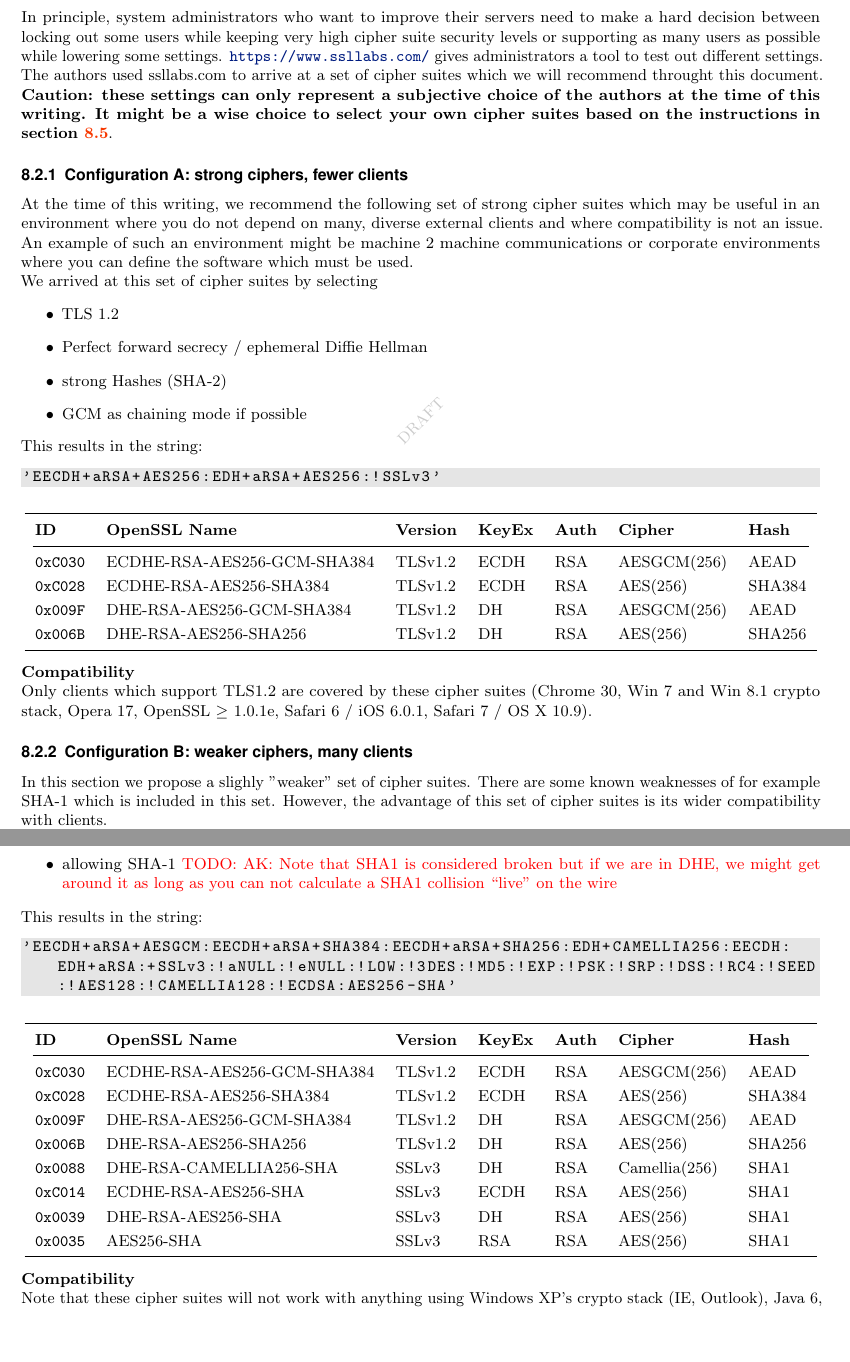
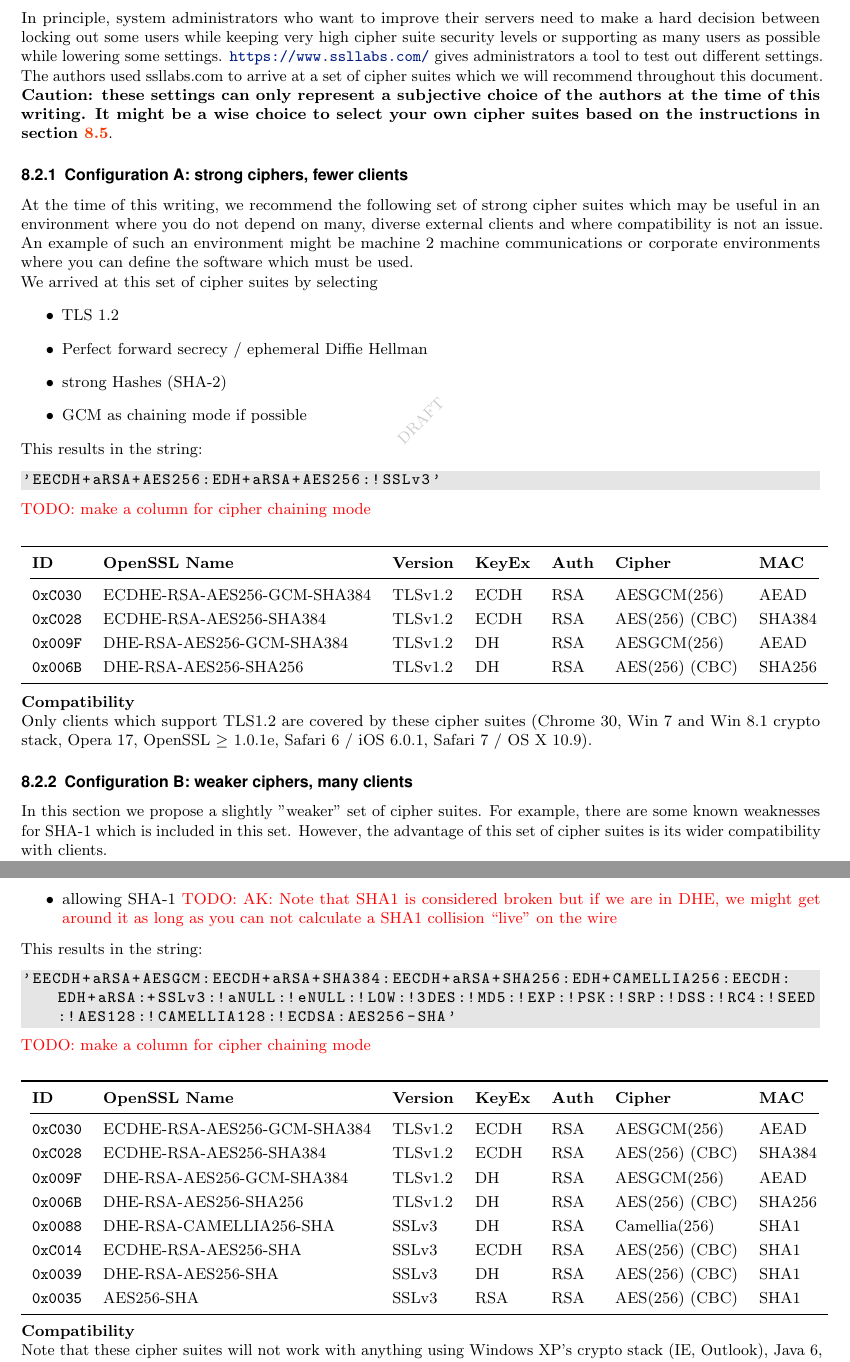
Before and after one commit to BetterCrypto/Applied-Crypto-Hardening, a LaTeX document (src/applied-crypto-hardening.tex, which reads src/cipher_suites.tex): two parts of pages 6 and 7 of 26, joined at a grey line, cut so that both start at the same text, the shorter picture padded with empty space. Compiled offline with pdfLaTeX.

Commit message:
forward-port Philipp Gühring's changes (except for the cipher suite string change which still should be discussed properly)

```diff
--- a/src/cipher_suites.tex
+++ b/src/cipher_suites.tex
@@ -28,7 +28,7 @@ make a hard decision between locking out some users while keeping very high
 cipher suite security levels or supporting as many users as possible while
 lowering some settings. \url{https://www.ssllabs.com/} gives administrators a
 tool to test out different settings. The authors used ssllabs.com to arrive at
-a set of cipher suites which we will recommend throught this document.
+a set of cipher suites which we will recommend throughout this document.
 \textbf{Caution: these settings can only represent a subjective choice of the
 authors at the time of this writing. It might be a wise choice to select your
 own cipher suites based on the instructions in section
@@ -67,15 +67,16 @@ This results in the string:
 
 
 
+\todo{make a column for cipher chaining mode}
 \begin{center}
 
 \begin{tabular}{lllllll}
 \toprule
-\textbf{ID}   & \textbf{OpenSSL Name}       & \textbf{Version} & \textbf{KeyEx} & \textbf{Auth} & \textbf{Cipher} & \textbf{Hash}\\\cmidrule(lr){1-7}
+\textbf{ID}   & \textbf{OpenSSL Name}       & \textbf{Version} & \textbf{KeyEx} & \textbf{Auth} & \textbf{Cipher} & \textbf{MAC}\\\cmidrule(lr){1-7}
 \verb|0xC030| & ECDHE-RSA-AES256-GCM-SHA384 & TLSv1.2          & ECDH           &  RSA          & AESGCM(256)     & AEAD         \\
-\verb|0xC028| & ECDHE-RSA-AES256-SHA384     & TLSv1.2          & ECDH           &  RSA          & AES(256)        & SHA384       \\
+\verb|0xC028| & ECDHE-RSA-AES256-SHA384     & TLSv1.2          & ECDH           &  RSA          & AES(256) (CBC)  & SHA384       \\
 \verb|0x009F| & DHE-RSA-AES256-GCM-SHA384   & TLSv1.2          & DH             &  RSA          & AESGCM(256)     & AEAD         \\
-\verb|0x006B| & DHE-RSA-AES256-SHA256       & TLSv1.2          & DH             &  RSA          & AES(256)        & SHA256       \\
+\verb|0x006B| & DHE-RSA-AES256-SHA256       & TLSv1.2          & DH             &  RSA          & AES(256) (CBC)  & SHA256       \\
 \bottomrule
 \end{tabular}
 \end{center}
@@ -91,8 +92,8 @@ Win 7 and Win 8.1 crypto stack, Opera 17, OpenSSL $\ge$ 1.0.1e, Safari 6 / iOS
 
 \subsubsection{Configuration B: weaker ciphers, many clients}
 
-In this section we propose a slighly "weaker" set of cipher suites. There are
-some known weaknesses of for example SHA-1 which is included in this set.
+In this section we propose a slightly "weaker" set of cipher suites. For example, there are
+some known weaknesses for SHA-1 which is included in this set.
 However, the advantage of this set of cipher suites is its wider compatibility
 with clients.
 
@@ -116,19 +117,19 @@ This results in the string:
 \end{lstlisting}
 
 
-
+\todo{make a column for cipher chaining mode}
 \begin{center}
 \begin{tabular}{lllllll}
 \toprule
-\textbf{ID}   & \textbf{OpenSSL Name}       & \textbf{Version} & \textbf{KeyEx} & \textbf{Auth} & \textbf{Cipher} & \textbf{Hash}\\\cmidrule(lr){1-7}
+\textbf{ID}   & \textbf{OpenSSL Name}       & \textbf{Version} & \textbf{KeyEx} & \textbf{Auth} & \textbf{Cipher} & \textbf{MAC}\\\cmidrule(lr){1-7}
 \verb|0xC030| & ECDHE-RSA-AES256-GCM-SHA384 & TLSv1.2          & ECDH           &  RSA          & AESGCM(256)     & AEAD         \\
-\verb|0xC028| & ECDHE-RSA-AES256-SHA384     & TLSv1.2          & ECDH           &  RSA          & AES(256)        & SHA384       \\
+\verb|0xC028| & ECDHE-RSA-AES256-SHA384     & TLSv1.2          & ECDH           &  RSA          & AES(256) (CBC)  & SHA384       \\
 \verb|0x009F| & DHE-RSA-AES256-GCM-SHA384   & TLSv1.2          & DH             &  RSA          & AESGCM(256)     & AEAD         \\
-\verb|0x006B| & DHE-RSA-AES256-SHA256       & TLSv1.2          & DH             &  RSA          & AES(256)        & SHA256       \\
+\verb|0x006B| & DHE-RSA-AES256-SHA256       & TLSv1.2          & DH             &  RSA          & AES(256) (CBC)  & SHA256       \\
 \verb|0x0088| & DHE-RSA-CAMELLIA256-SHA     & SSLv3            & DH             &  RSA          & Camellia(256)   & SHA1         \\
-\verb|0xC014| & ECDHE-RSA-AES256-SHA        & SSLv3            & ECDH           &  RSA          & AES(256)        & SHA1         \\
-\verb|0x0039| & DHE-RSA-AES256-SHA          & SSLv3            & DH             &  RSA          & AES(256)        & SHA1         \\
-\verb|0x0035| & AES256-SHA                  & SSLv3            & RSA            &  RSA          & AES(256)        & SHA1         \\
+\verb|0xC014| & ECDHE-RSA-AES256-SHA        & SSLv3            & ECDH           &  RSA          & AES(256) (CBC)  & SHA1         \\
+\verb|0x0039| & DHE-RSA-AES256-SHA          & SSLv3            & DH             &  RSA          & AES(256) (CBC)  & SHA1         \\
+\verb|0x0035| & AES256-SHA                  & SSLv3            & RSA            &  RSA          & AES(256) (CBC)  & SHA1         \\
 \bottomrule
 \end{tabular}
 \end{center}
```
Also changed, not shown: src/ECC.tex (+1 -1 lines), src/GPG.tex (+2 -2 lines), src/PKIs.tex (+2 -2 lines), src/abstract.tex (+6 -6 lines).
